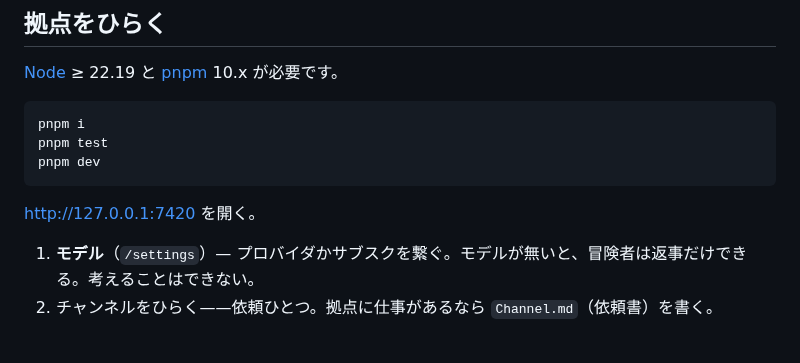
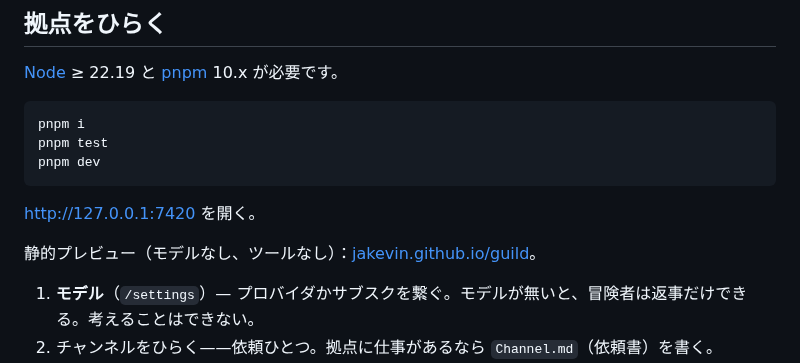
Before and after one commit to Jakevin/guild, a Markdown page: README.ja.md, the part around the change. GitHub-like rendering; blank space fills up the shorter version.

````diff
--- a/README.ja.md
+++ b/README.ja.md
@@ -21,6 +21,8 @@ pnpm dev
 ```
 
 [http://127.0.0.1:7420](http://127.0.0.1:7420) を開く。
+
+静的プレビュー（モデルなし、ツールなし）：[jakevin.github.io/guild](https://jakevin.github.io/guild/)。
 
 1. **モデル**（`/settings`）— プロバイダかサブスクを繋ぐ。モデルが無いと、冒険者は返事だけできる。考えることはできない。
 2. チャンネルをひらく——依頼ひとつ。拠点に仕事があるなら `Channel.md`（依頼書）を書く。
````
Also changed, not shown: README.md (+2 -0 lines), README.zh.md (+2 -0 lines), site/favicon-32.png (added), 6 other files.
